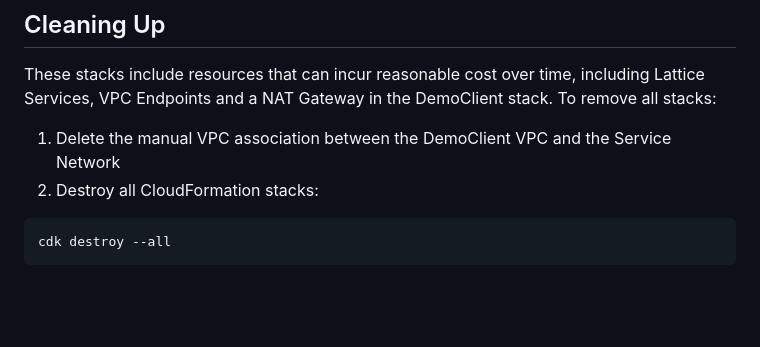
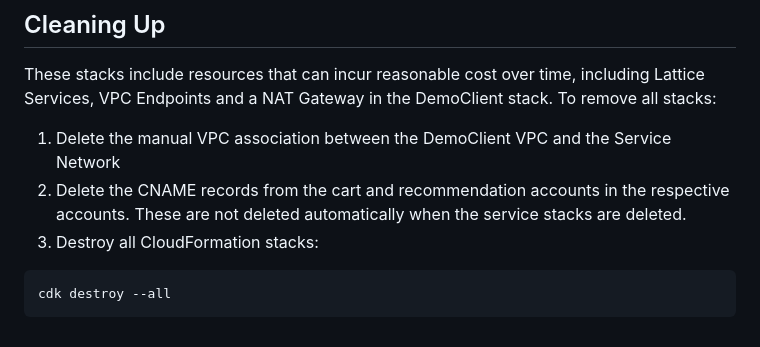
Before and after one commit to fourTheorem/vpc-lattice-demo, a Markdown page: README.md, the part around the change. Drawn GitHub-style; blank space fills up the shorter version.

Commit message:
Add deletion of CNAME records to cleanup steps

````diff
--- a/README.md
+++ b/README.md
@@ -165,7 +165,8 @@ By exploring the Service Network logs, Service CloudWatch metrics, and VPC Flow
 These stacks include resources that can incur reasonable cost over time, including Lattice Services, VPC Endpoints and a NAT Gateway in the DemoClient stack. To remove all stacks:
 
 1. Delete the manual VPC association between the DemoClient VPC and the Service Network
-2. Destroy all CloudFormation stacks:
+2. Delete the CNAME records from the cart and recommendation accounts in the respective accounts. These are not deleted automatically when the service stacks are deleted.
+3. Destroy all CloudFormation stacks:
 ```bash
 cdk destroy --all
 ```
````
